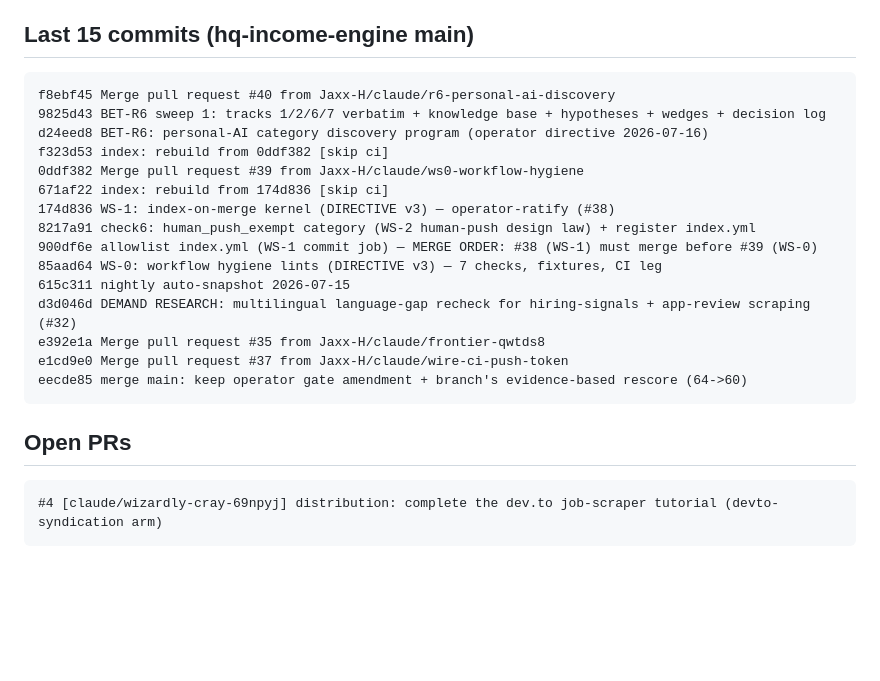
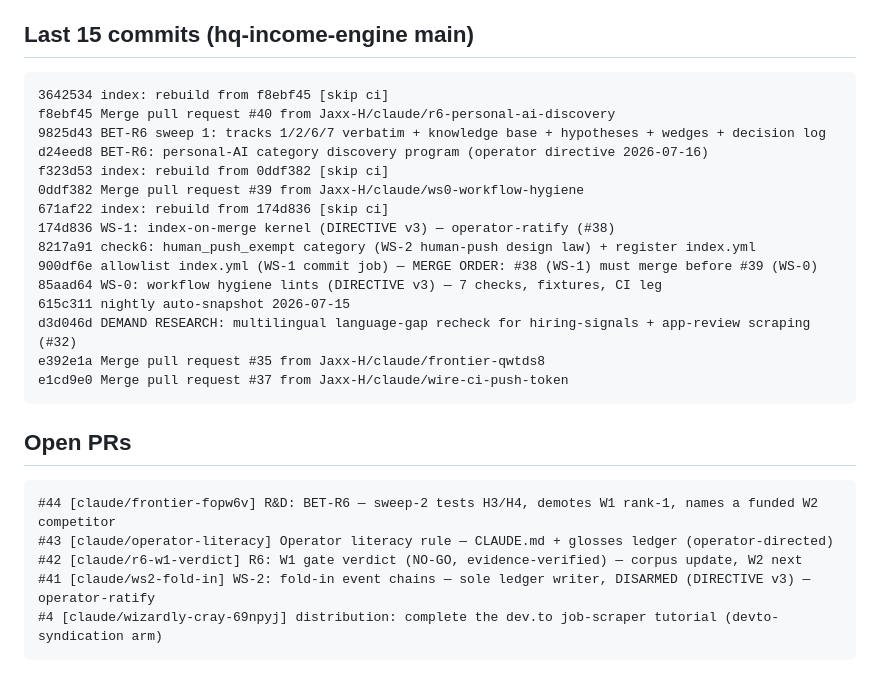
Before and after one commit to Jaxx-H/jaxx-h.github.io, a Markdown page: state/latest.md, the part around one of its changes. Rendered like a GitHub page; blank space fills up the shorter version.

Commit message:
state: refresh machine bridge [skip ci]

````diff
--- a/state/latest.md
+++ b/state/latest.md
@@ -4,6 +4,7 @@ _Generated 2026-07-16 06:25 UTC by tools/state_snapshot.py (state-snapshot.yml).
 
 ## Last 15 commits (hq-income-engine main)
 ```
+3642534 index: rebuild from f8ebf45 [skip ci]
 f8ebf45 Merge pull request #40 from Jaxx-H/claude/r6-personal-ai-discovery
 9825d43 BET-R6 sweep 1: tracks 1/2/6/7 verbatim + knowledge base + hypotheses + wedges + decision log
 d24eed8 BET-R6: personal-AI category discovery program (operator directive 2026-07-16)
@@ -18,11 +19,14 @@ f323d53 index: rebuild from 0ddf382 [skip ci]
 d3d046d DEMAND RESEARCH: multilingual language-gap recheck for hiring-signals + app-review scraping (#32)
 e392e1a Merge pull request #35 from Jaxx-H/claude/frontier-qwtds8
 e1cd9e0 Merge pull request #37 from Jaxx-H/claude/wire-ci-push-token
-eecde85 merge main: keep operator gate amendment + branch's evidence-based rescore (64->60)
 ```
 
 ## Open PRs
 ```
+#44 [claude/frontier-fopw6v] R&D: BET-R6 — sweep-2 tests H3/H4, demotes W1 rank-1, names a funded W2 competitor
+#43 [claude/operator-literacy] Operator literacy rule — CLAUDE.md + glosses ledger (operator-directed)
+#42 [claude/r6-w1-verdict] R6: W1 gate verdict (NO-GO, evidence-verified) — corpus update, W2 next
+#41 [claude/ws2-fold-in] WS-2: fold-in event chains — sole ledger writer, DISARMED (DIRECTIVE v3) — operator-ratify
 #4 [claude/wizardly-cray-69npyj] distribution: complete the dev.to job-scraper tutorial (devto-syndication arm)
 ```
 
````
Also changed, not shown: other parts of state/latest.md (+1 -1 lines).
